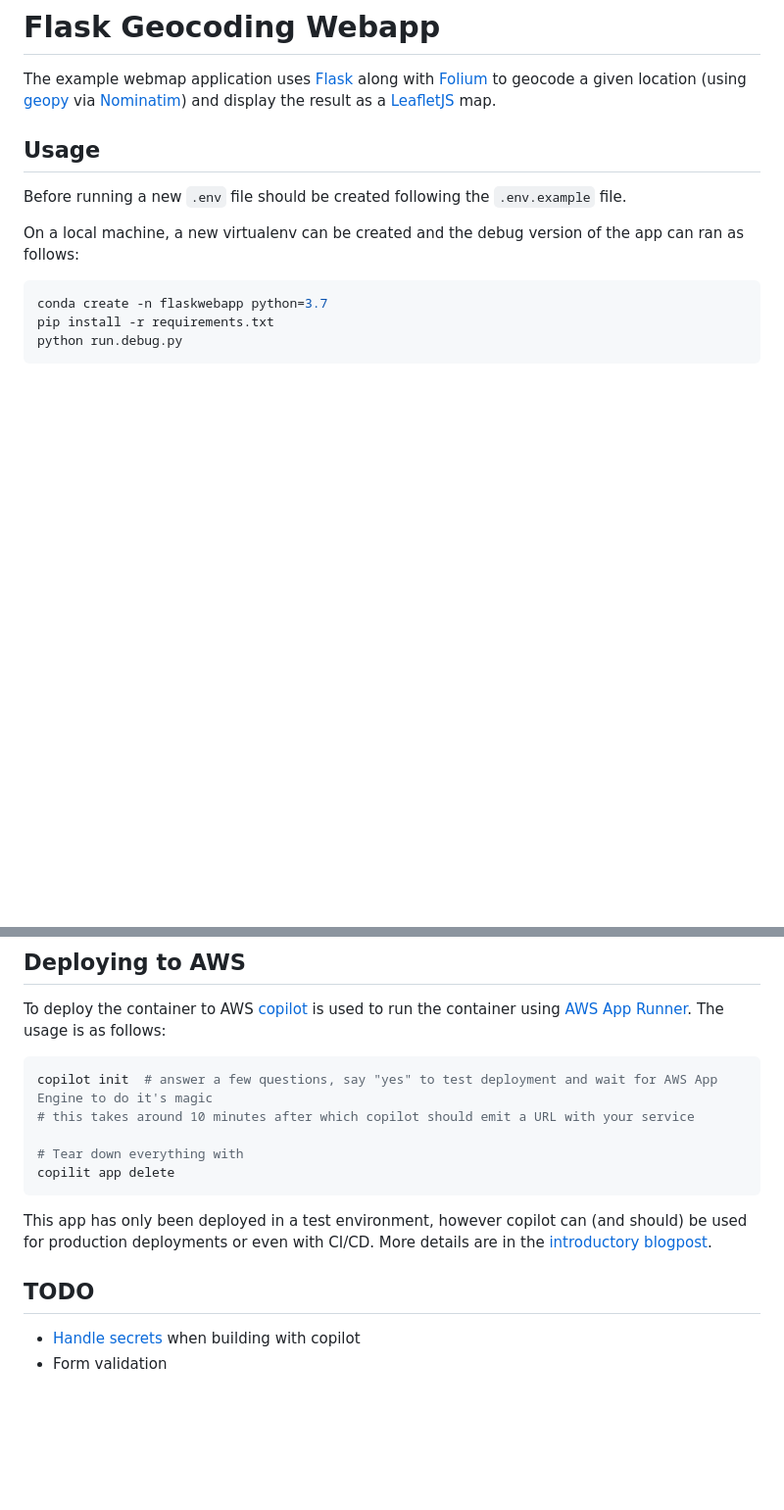
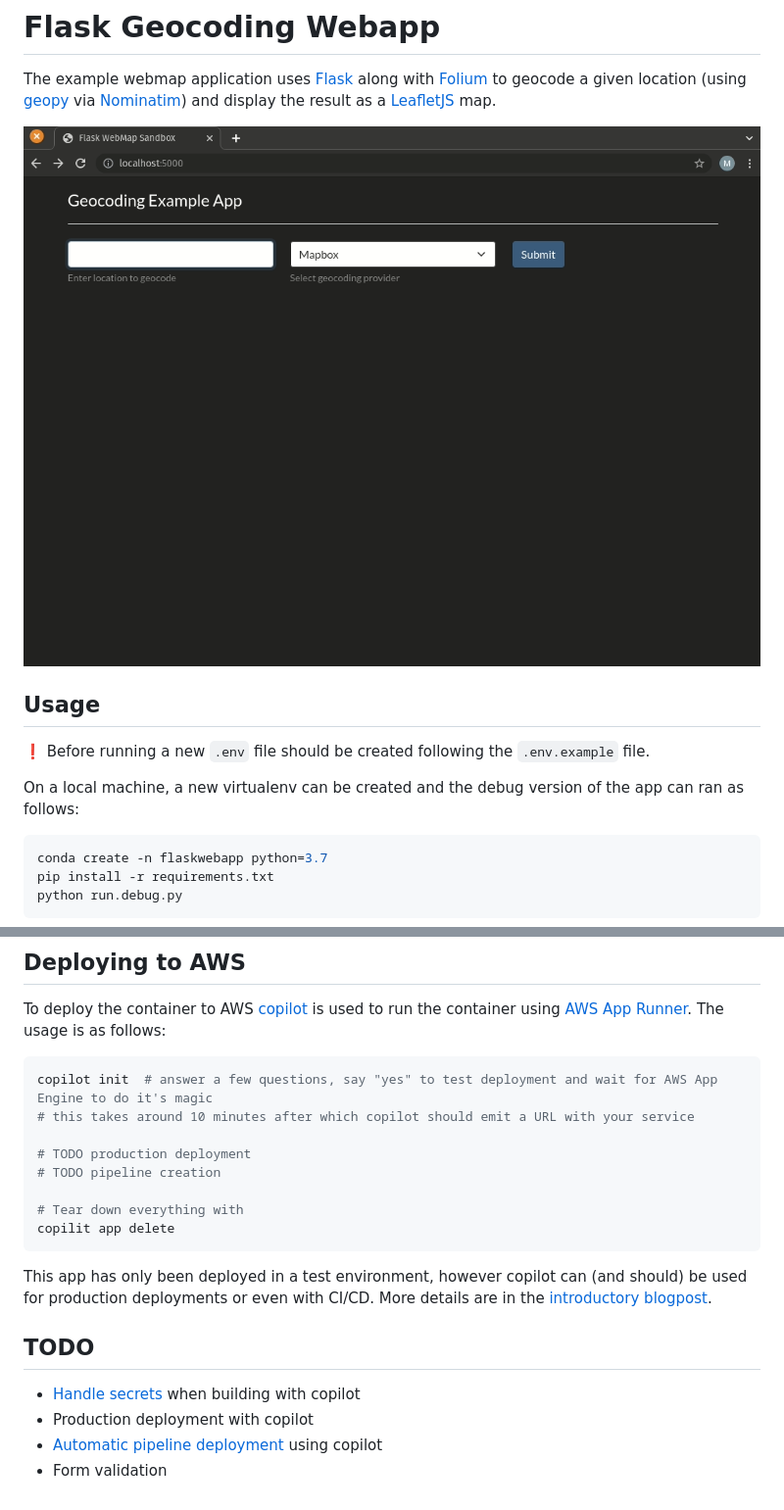
Before and after one commit to mblackgeo/flask-geocoding-webapp, a Markdown page: README.md, 2 parts joined by grey strips. Shown: that part at 98% size. Drawn GitHub-style; pictures changed too: screenshots/example.gif (added); blank space fills up the shorter version.

Commit message:
Add animation showing usage of the app

````diff
--- a/README.md
+++ b/README.md
@@ -2,9 +2,11 @@
 
 The example webmap application uses [Flask](https://flask.palletsprojects.com/en/2.0.x/) along with [Folium](https://python-visualization.github.io/folium/index.html) to geocode a given location (using [geopy](https://github.com/geopy/geopy) via [Nominatim](https://nominatim.openstreetmap.org/)) and display the result as a [LeafletJS](https://leafletjs.com/) map.
 
+![Example usage](/screenshots/example.gif)
+
 ## Usage
 
-Before running a new `.env` file should be created following the `.env.example` file.
+:exclamation: Before running a new `.env` file should be created following the `.env.example` file.
 
 On a local machine, a new virtualenv can be created and the debug version of the app can ran as follows:
 
@@ -30,6 +32,9 @@ To deploy the container to AWS [copilot](https://aws.github.io/copilot-cli/docs/
 copilot init  # answer a few questions, say "yes" to test deployment and wait for AWS App Engine to do it's magic
 # this takes around 10 minutes after which copilot should emit a URL with your service
 
+# TODO production deployment
+# TODO pipeline creation
+
 # Tear down everything with
 copilit app delete
 ```
@@ -39,4 +44,6 @@ This app has only been deployed in a test environment, however copilot can (and
 ## TODO
 
 * [Handle secrets](https://aws.github.io/copilot-cli/docs/developing/secrets/) when building with copilot
+* Production deployment with copilot
+* [Automatic pipeline deployment](https://aws.github.io/copilot-cli/docs/concepts/pipelines/) using copilot
 * Form validation
````
